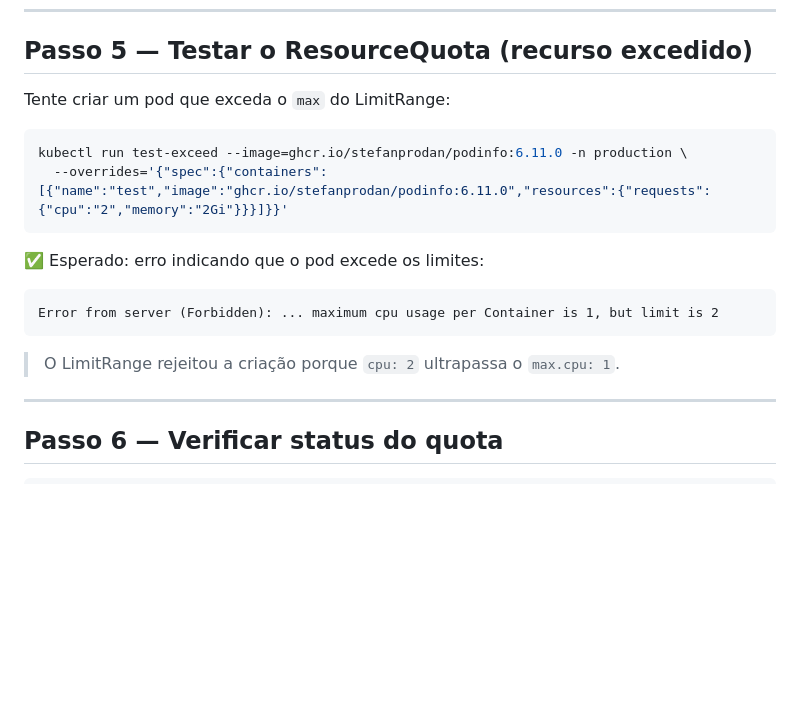
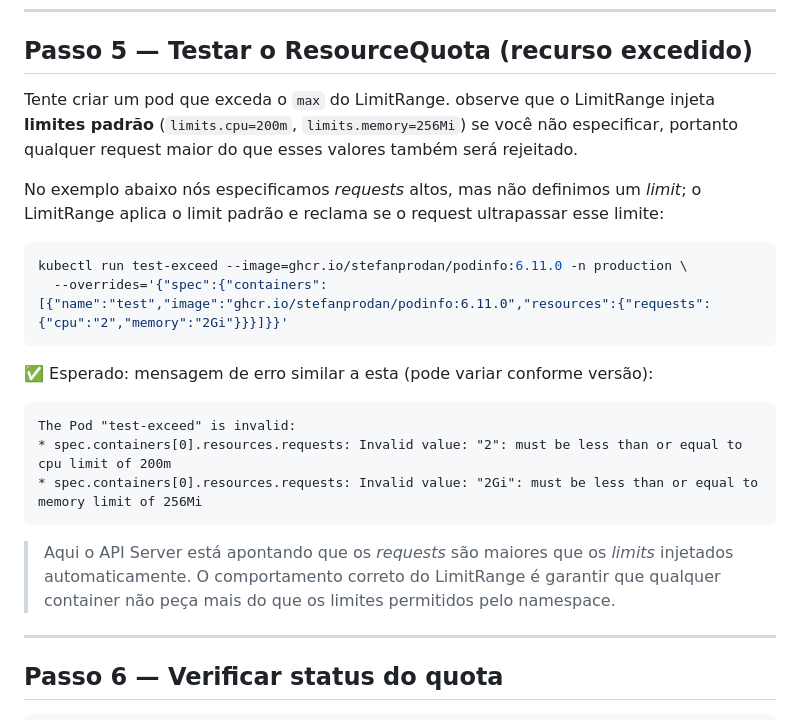
Before and after one commit to Jh0wSSilva/reliabilitylab, a Markdown page: docs/tutorials/tutorial-02-namespaces-quota.md, the part around the change. Drawn GitHub-style; blank space fills up the shorter version.

Commit message:
docs: esclarecer erro LimitRange ao usar requests sem limits

````diff
--- a/docs/tutorials/tutorial-02-namespaces-quota.md
+++ b/docs/tutorials/tutorial-02-namespaces-quota.md
@@ -195,19 +195,23 @@ kubectl delete pod test-limits -n production
 
 ## Passo 5 — Testar o ResourceQuota (recurso excedido)
 
-Tente criar um pod que exceda o `max` do LimitRange:
+Tente criar um pod que exceda o `max` do LimitRange. observe que o LimitRange injeta **limites padrão** (`limits.cpu=200m`, `limits.memory=256Mi`) se você não especificar, portanto qualquer request maior do que esses valores também será rejeitado.
+
+No exemplo abaixo nós especificamos _requests_ altos, mas não definimos um _limit_; o LimitRange aplica o limit padrão e reclama se o request ultrapassar esse limite:
 
 ```bash
 kubectl run test-exceed --image=ghcr.io/stefanprodan/podinfo:6.11.0 -n production \
   --overrides='{"spec":{"containers":[{"name":"test","image":"ghcr.io/stefanprodan/podinfo:6.11.0","resources":{"requests":{"cpu":"2","memory":"2Gi"}}}]}}'
 ```
 
-✅ Esperado: erro indicando que o pod excede os limites:
+✅ Esperado: mensagem de erro similar a esta (pode variar conforme versão):
 ```
-Error from server (Forbidden): ... maximum cpu usage per Container is 1, but limit is 2
+The Pod "test-exceed" is invalid:
+* spec.containers[0].resources.requests: Invalid value: "2": must be less than or equal to cpu limit of 200m
+* spec.containers[0].resources.requests: Invalid value: "2Gi": must be less than or equal to memory limit of 256Mi
 ```
 
-> O LimitRange rejeitou a criação porque `cpu: 2` ultrapassa o `max.cpu: 1`.
+> Aqui o API Server está apontando que os _requests_ são maiores que os _limits_ injetados automaticamente. O comportamento correto do LimitRange é garantir que qualquer container não peça mais do que os limites permitidos pelo namespace.
 
 ---
 
````
